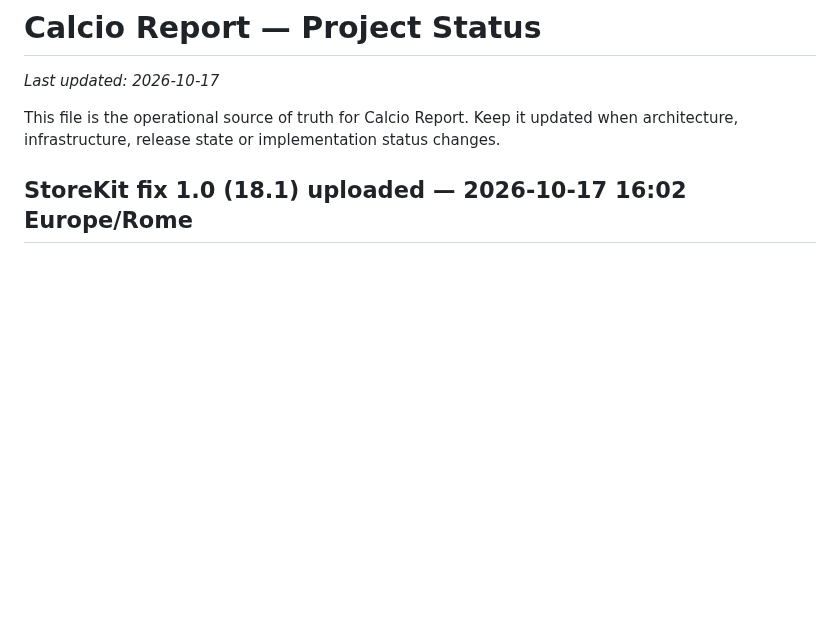
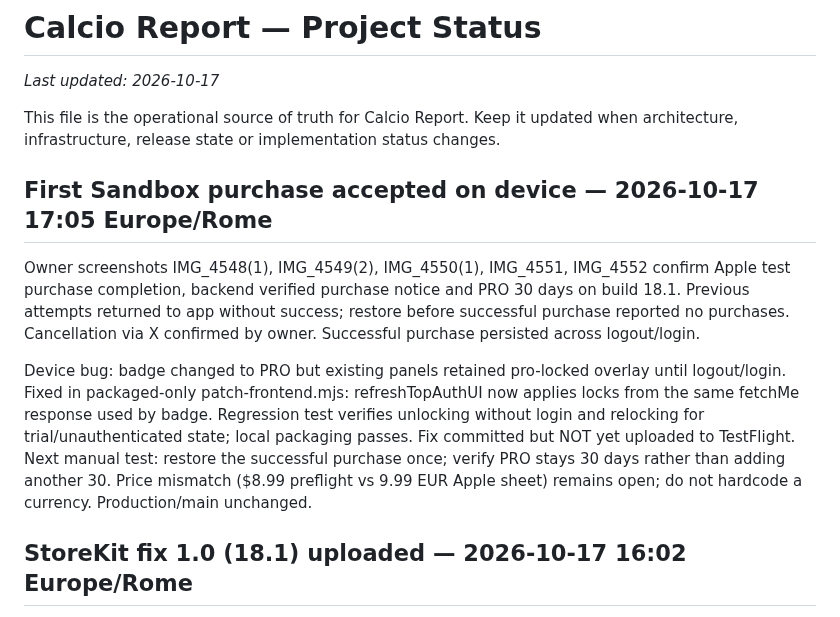
Before and after one commit to CiccioGamer00/calcio_report, a Markdown page: PROJECT_STATUS.md, the part around the change. Rendered like a GitHub page; blank space fills up the shorter version.

Commit message:
docs: record successful Sandbox purchase and native PRO overlay correction

```diff
--- a/PROJECT_STATUS.md
+++ b/PROJECT_STATUS.md
@@ -3,6 +3,12 @@
 _Last updated: 2026-10-17_
 
 This file is the operational source of truth for Calcio Report. Keep it updated when architecture, infrastructure, release state or implementation status changes.
+
+## First Sandbox purchase accepted on device — 2026-10-17 17:05 Europe/Rome
+
+Owner screenshots IMG_4548(1), IMG_4549(2), IMG_4550(1), IMG_4551, IMG_4552 confirm Apple test purchase completion, backend verified purchase notice and PRO 30 days on build 18.1. Previous attempts returned to app without success; restore before successful purchase reported no purchases. Cancellation via X confirmed by owner. Successful purchase persisted across logout/login.
+
+Device bug: badge changed to PRO but existing panels retained pro-locked overlay until logout/login. Fixed in packaged-only patch-frontend.mjs: refreshTopAuthUI now applies locks from the same fetchMe response used by badge. Regression test verifies unlocking without login and relocking for trial/unauthenticated state; local packaging passes. Fix committed but NOT yet uploaded to TestFlight. Next manual test: restore the successful purchase once; verify PRO stays 30 days rather than adding another 30. Price mismatch ($8.99 preflight vs 9.99 EUR Apple sheet) remains open; do not hardcode a currency. Production/main unchanged.
 
 ## StoreKit fix 1.0 (18.1) uploaded — 2026-10-17 16:02 Europe/Rome
 
```
